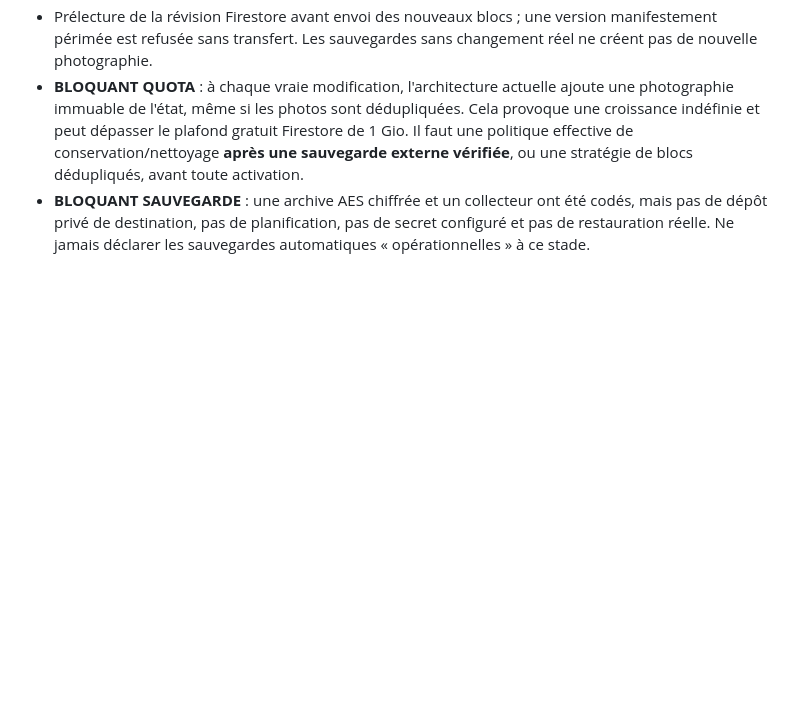
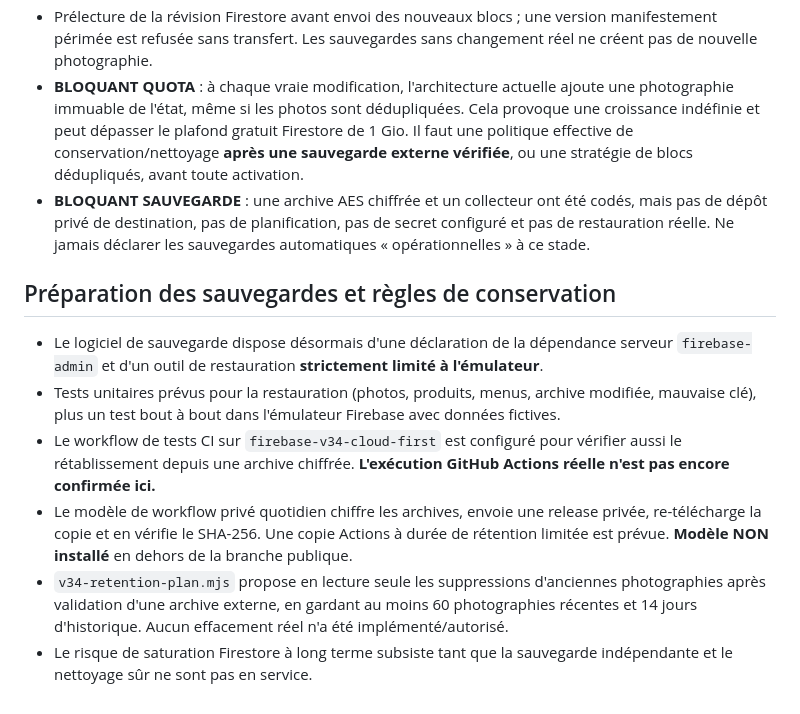
Before and after one commit to jb8br7jgpr-eng/mes-menus-drive, a Markdown page: firebase/V34-CLOUD-FIRST.md, the part around the change. GitHub-like rendering; blank space fills up the shorter version.

Commit message:
docs(v34): document recoverable backup pipeline and remaining activation blockers

```diff
--- a/firebase/V34-CLOUD-FIRST.md
+++ b/firebase/V34-CLOUD-FIRST.md
@@ -159,3 +159,25 @@ inchangée, règles Firebase actuellement `allow read, write: if false;`.
   codés, mais pas de dépôt privé de destination, pas de planification, pas de
   secret configuré et pas de restauration réelle. Ne jamais déclarer les
   sauvegardes automatiques « opérationnelles » à ce stade.
+
+## Préparation des sauvegardes et règles de conservation
+
+- Le logiciel de sauvegarde dispose désormais d'une déclaration de la
+  dépendance serveur `firebase-admin` et d'un outil de restauration
+  **strictement limité à l'émulateur**.
+- Tests unitaires prévus pour la restauration (photos, produits, menus,
+  archive modifiée, mauvaise clé), plus un test bout à bout dans
+  l'émulateur Firebase avec données fictives.
+- Le workflow de tests CI sur `firebase-v34-cloud-first` est configuré
+  pour vérifier aussi le rétablissement depuis une archive chiffrée.
+  **L'exécution GitHub Actions réelle n'est pas encore confirmée ici.**
+- Le modèle de workflow privé quotidien chiffre les archives, envoie
+  une release privée, re-télécharge la copie et en vérifie le SHA-256.
+  Une copie Actions à durée de rétention limitée est prévue.
+  **Modèle NON installé** en dehors de la branche publique.
+- `v34-retention-plan.mjs` propose en lecture seule les suppressions
+  d'anciennes photographies après validation d'une archive externe,
+  en gardant au moins 60 photographies récentes et 14 jours d'historique.
+  Aucun effacement réel n'a été implémenté/autorisé.
+- Le risque de saturation Firestore à long terme subsiste tant que
+  la sauvegarde indépendante et le nettoyage sûr ne sont pas en service.
```
